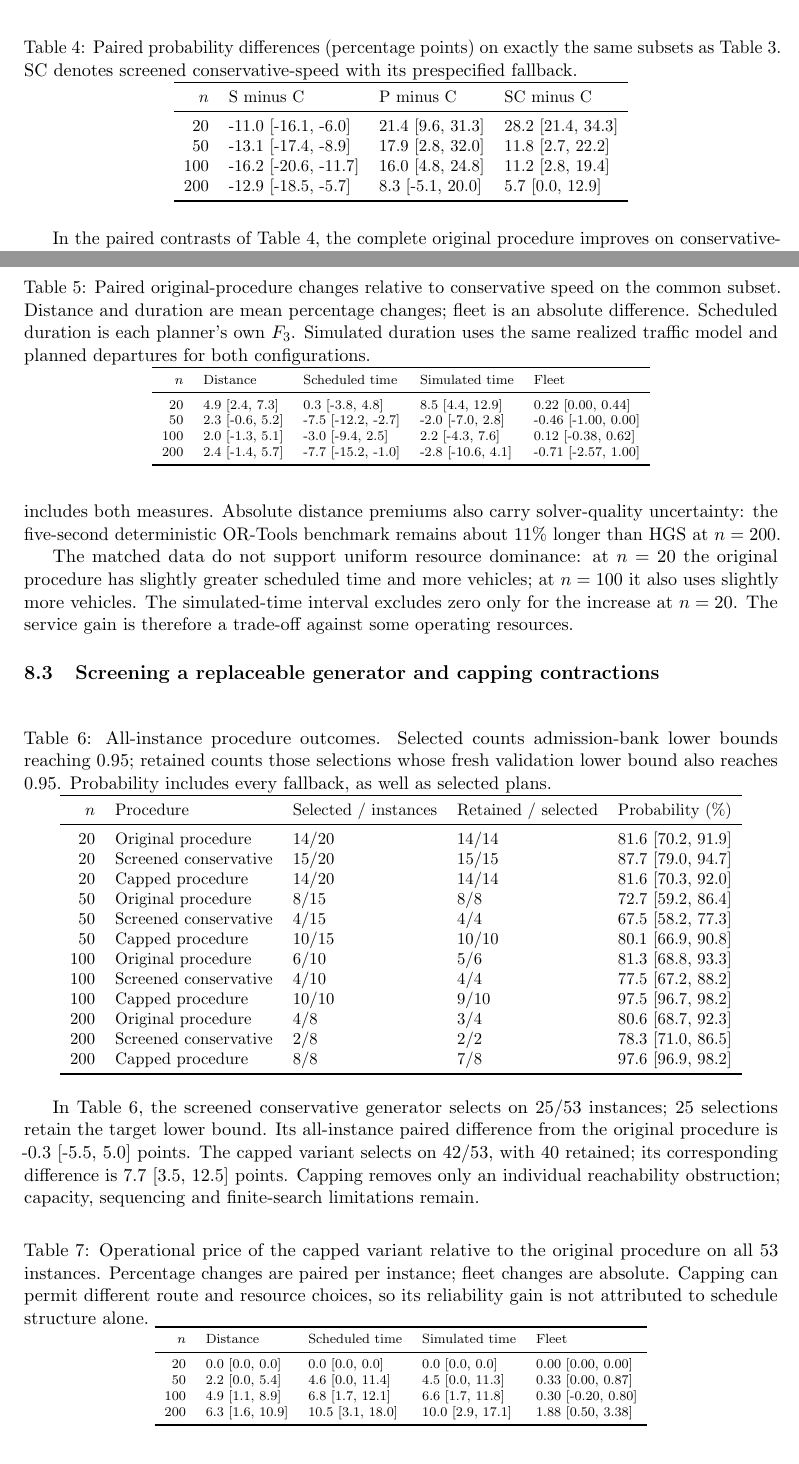
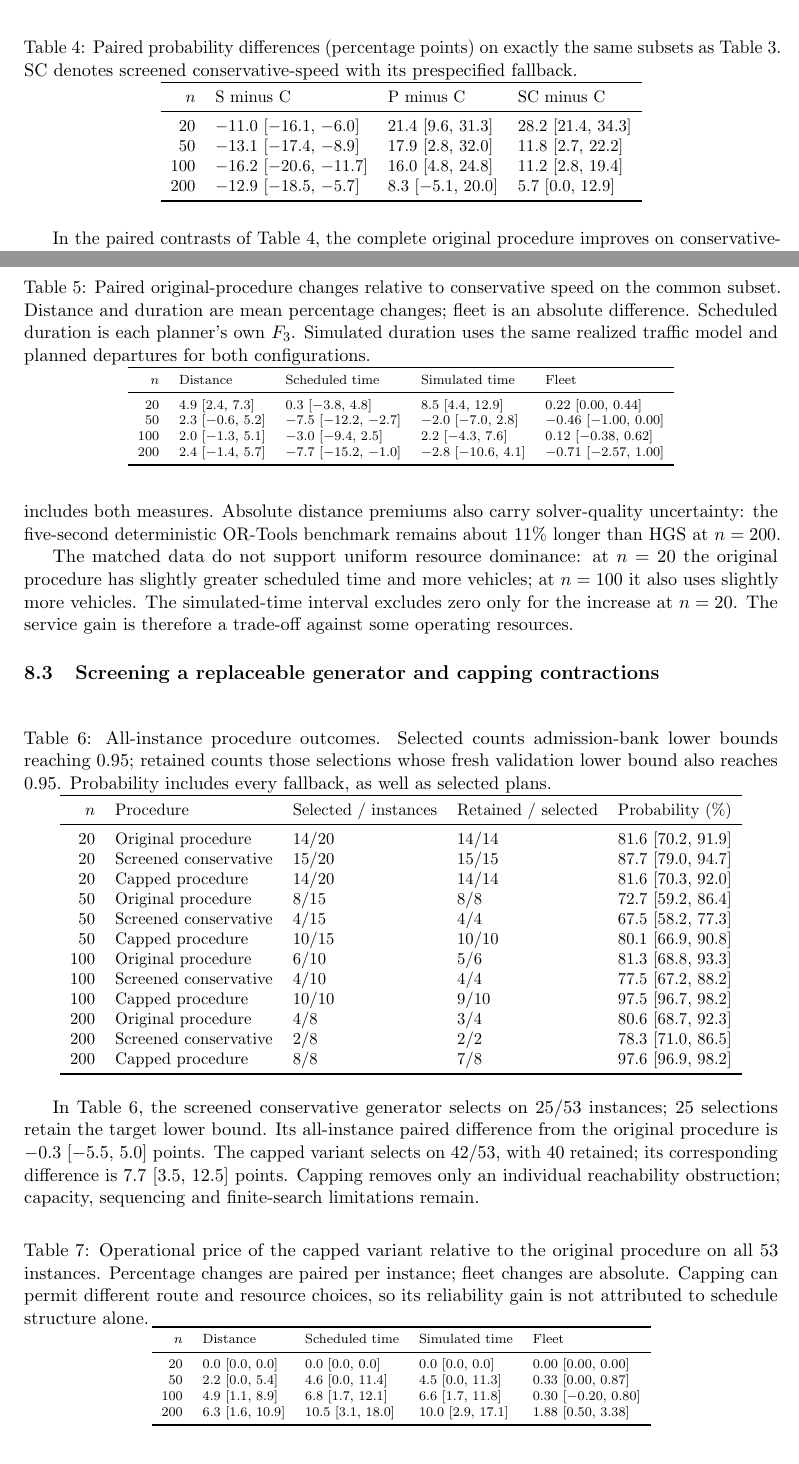
Before and after one commit to suhan10productions/reliability-screened-routing, a LaTeX paper (paper/routing_model_v7.tex, which reads paper/results_summary_v7.tex): two parts of pages 8 and 9 of 16, joined at a grey line, cut so that both start at the same text. Compiled offline with pdfLaTeX.

Commit message:
Use minus signs in generated results

```diff
--- a/paper/results_summary_v7.tex
+++ b/paper/results_summary_v7.tex
@@ -29,10 +29,10 @@ $n$ & $k$ & N & C & S & F & P\\
 \toprule
 $n$ & S minus C & P minus C & SC minus C\\
 \midrule
-20 & -11.0 [-16.1, -6.0] & 21.4 [9.6, 31.3] & 28.2 [21.4, 34.3]\\
-50 & -13.1 [-17.4, -8.9] & 17.9 [2.8, 32.0] & 11.8 [2.7, 22.2]\\
-100 & -16.2 [-20.6, -11.7] & 16.0 [4.8, 24.8] & 11.2 [2.8, 19.4]\\
-200 & -12.9 [-18.5, -5.7] & 8.3 [-5.1, 20.0] & 5.7 [0.0, 12.9]\\
+20 & $-$11.0 [$-$16.1, $-$6.0] & 21.4 [9.6, 31.3] & 28.2 [21.4, 34.3]\\
+50 & $-$13.1 [$-$17.4, $-$8.9] & 17.9 [2.8, 32.0] & 11.8 [2.7, 22.2]\\
+100 & $-$16.2 [$-$20.6, $-$11.7] & 16.0 [4.8, 24.8] & 11.2 [2.8, 19.4]\\
+200 & $-$12.9 [$-$18.5, $-$5.7] & 8.3 [$-$5.1, 20.0] & 5.7 [0.0, 12.9]\\
 \bottomrule
 \end{tabular}
 \end{table}
@@ -51,10 +51,10 @@ In the paired contrasts of Table~\ref{tab:paired}, the complete original procedu
 \toprule
 $n$ & Distance & Scheduled time & Simulated time & Fleet\\
 \midrule
-20 & 4.9 [2.4, 7.3] & 0.3 [-3.8, 4.8] & 8.5 [4.4, 12.9] & 0.22 [0.00, 0.44]\\
-50 & 2.3 [-0.6, 5.2] & -7.5 [-12.2, -2.7] & -2.0 [-7.0, 2.8] & -0.46 [-1.00, 0.00]\\
-100 & 2.0 [-1.3, 5.1] & -3.0 [-9.4, 2.5] & 2.2 [-4.3, 7.6] & 0.12 [-0.38, 0.62]\\
-200 & 2.4 [-1.4, 5.7] & -7.7 [-15.2, -1.0] & -2.8 [-10.6, 4.1] & -0.71 [-2.57, 1.00]\\
+20 & 4.9 [2.4, 7.3] & 0.3 [$-$3.8, 4.8] & 8.5 [4.4, 12.9] & 0.22 [0.00, 0.44]\\
+50 & 2.3 [$-$0.6, 5.2] & $-$7.5 [$-$12.2, $-$2.7] & $-$2.0 [$-$7.0, 2.8] & $-$0.46 [$-$1.00, 0.00]\\
+100 & 2.0 [$-$1.3, 5.1] & $-$3.0 [$-$9.4, 2.5] & 2.2 [$-$4.3, 7.6] & 0.12 [$-$0.38, 0.62]\\
+200 & 2.4 [$-$1.4, 5.7] & $-$7.7 [$-$15.2, $-$1.0] & $-$2.8 [$-$10.6, 4.1] & $-$0.71 [$-$2.57, 1.00]\\
 \bottomrule
 \end{tabular}
 \end{table}
@@ -92,7 +92,7 @@ $n$ & Procedure & Selected / instances & Retained / selected & Probability (\%)\
 \end{table}
 
 
-In Table~\ref{tab:screen}, the screened conservative generator selects on 25/53 instances; 25 selections retain the target lower bound. Its all-instance paired difference from the original procedure is -0.3 [-5.5, 5.0] points. The capped variant selects on 42/53, with 40 retained; its corresponding difference is 7.7 [3.5, 12.5] points. Capping removes only an individual reachability obstruction; capacity, sequencing and finite-search limitations remain.
+In Table~\ref{tab:screen}, the screened conservative generator selects on 25/53 instances; 25 selections retain the target lower bound. Its all-instance paired difference from the original procedure is $-$0.3 [$-$5.5, 5.0] points. The capped variant selects on 42/53, with 40 retained; its corresponding difference is 7.7 [3.5, 12.5] points. Capping removes only an individual reachability obstruction; capacity, sequencing and finite-search limitations remain.
 
 \begin{table}[htbp]
 \centering
@@ -105,7 +105,7 @@ $n$ & Distance & Scheduled time & Simulated time & Fleet\\
 \midrule
 20 & 0.0 [0.0, 0.0] & 0.0 [0.0, 0.0] & 0.0 [0.0, 0.0] & 0.00 [0.00, 0.00]\\
 50 & 2.2 [0.0, 5.4] & 4.6 [0.0, 11.4] & 4.5 [0.0, 11.3] & 0.33 [0.00, 0.87]\\
-100 & 4.9 [1.1, 8.9] & 6.8 [1.7, 12.1] & 6.6 [1.7, 11.8] & 0.30 [-0.20, 0.80]\\
+100 & 4.9 [1.1, 8.9] & 6.8 [1.7, 12.1] & 6.6 [1.7, 11.8] & 0.30 [$-$0.20, 0.80]\\
 200 & 6.3 [1.6, 10.9] & 10.5 [3.1, 18.0] & 10.0 [2.9, 17.1] & 1.88 [0.50, 3.38]\\
 \bottomrule
 \end{tabular}
```
Also changed, not shown: code/analyse_v7.py (+1 -1 lines), submission/results_summary_v7.tex (+13 -13 lines), paper/routing_model_orf.pdf, submission/routing_model_orf.pdf, paper/results_summary_v7.tex (6 more changed lines).
